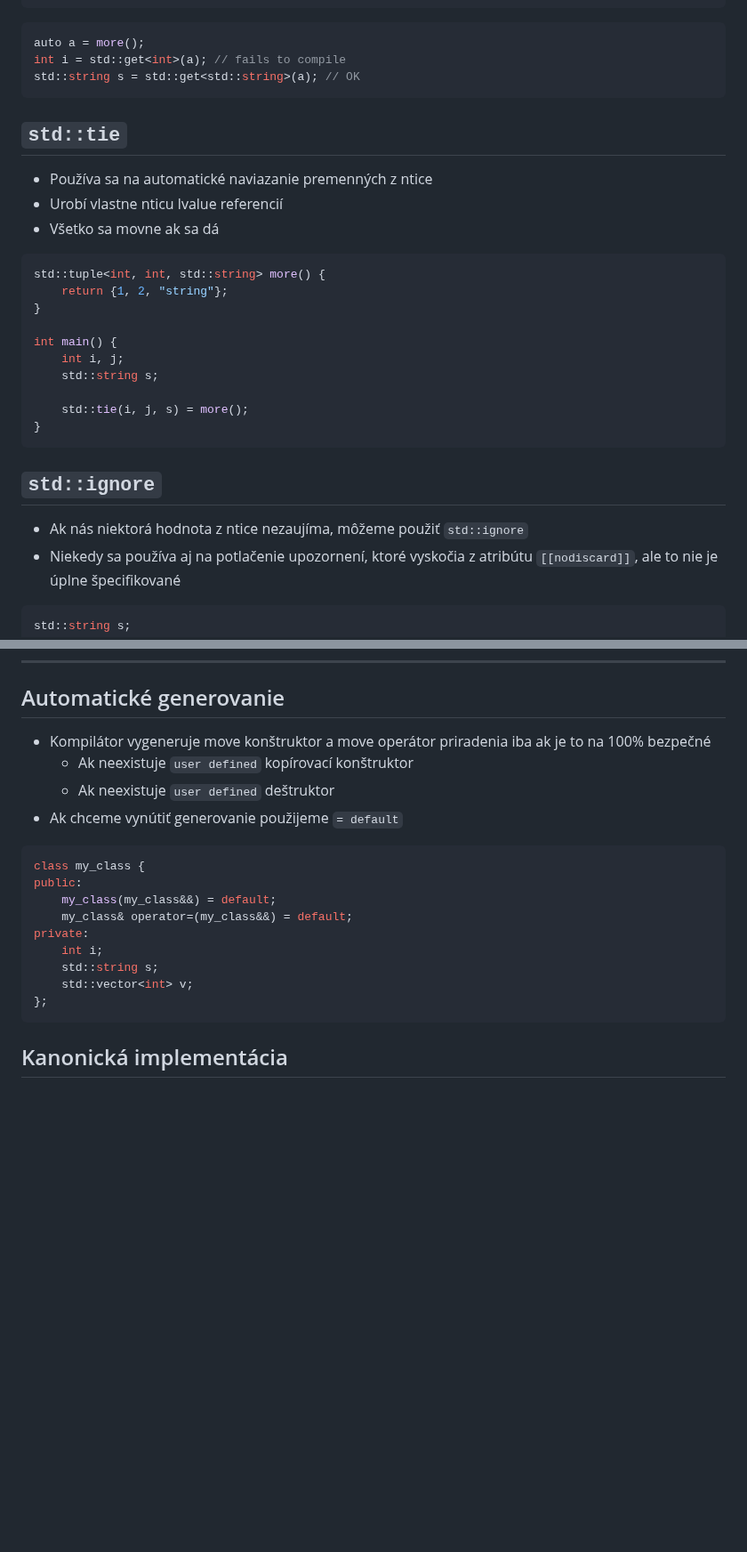
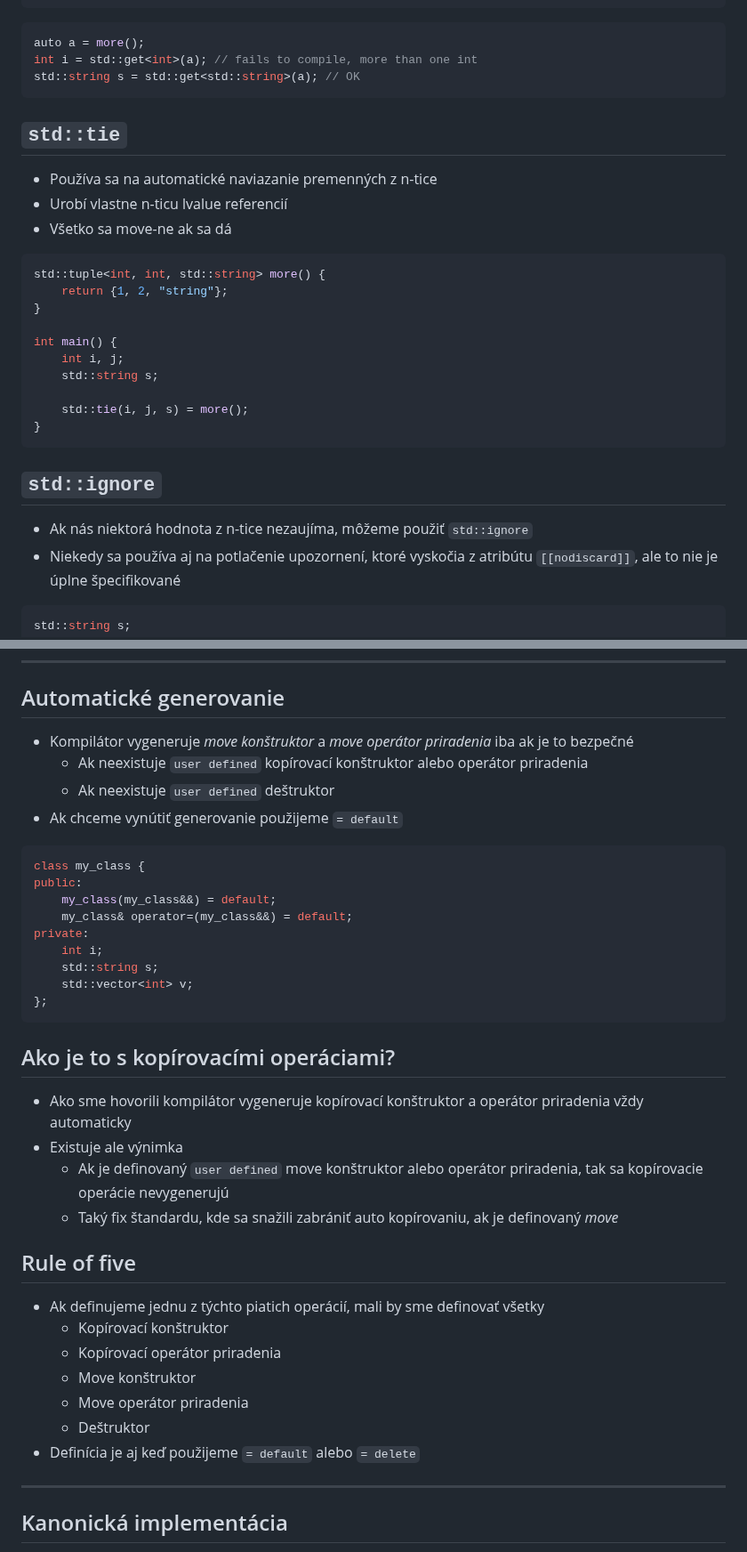
Before and after one commit to cppseminar/apc-lectures, a Markdown page: public/lectures/move.md, 2 parts joined by grey strips. Shown at 89% size. GitHub-like rendering; blank space fills up the shorter version.

````diff
--- a/public/lectures/move.md
+++ b/public/lectures/move.md
@@ -1107,16 +1147,16 @@ std::string s = std::get<2>(a);
 
 ```cpp
 auto a = more();
-int i = std::get<int>(a); // fails to compile
+int i = std::get<int>(a); // fails to compile, more than one int
 std::string s = std::get<std::string>(a); // OK
 ```
 
 
 ## `std::tie`
 
-* Používa sa na automatické naviazanie premenných z ntice
-* Urobí vlastne nticu lvalue referencií
-* Všetko sa movne ak sa dá
+* Používa sa na automatické naviazanie premenných z n-tice
+* Urobí vlastne n-ticu lvalue referencií
+* Všetko sa move-ne ak sa dá
 
 ```cpp
 std::tuple<int, int, std::string> more() {
@@ -1134,7 +1174,7 @@ int main() {
 
 ## `std::ignore`
 
-* Ak nás niektorá hodnota z ntice nezaujíma, môžeme použiť `std::ignore`
+* Ak nás niektorá hodnota z n-tice nezaujíma, môžeme použiť `std::ignore`
 * Niekedy sa používa aj na potlačenie upozornení, ktoré vyskočia z atribútu `[[nodiscard]]`, ale to nie je úplne špecifikované
 
 ```cpp
@@ -1299,8 +1339,8 @@ struct S {
 
 ## Automatické generovanie
 
-* Kompilátor vygeneruje move konštruktor a move operátor priradenia iba ak je to na 100% bezpečné
-    * Ak neexistuje `user defined` kopírovací konštruktor
+* Kompilátor vygeneruje *move konštruktor* a *move operátor priradenia* iba ak je to bezpečné
+    * Ak neexistuje `user defined` kopírovací konštruktor alebo operátor priradenia
     * Ak neexistuje `user defined` deštruktor
 * Ak chceme vynútiť generovanie použijeme `= default`
 
@@ -1317,6 +1357,26 @@ private:
 ```
 
 
+## Ako je to s kopírovacími operáciami?
+
+* Ako sme hovorili kompilátor vygeneruje kopírovací konštruktor a operátor priradenia vždy automaticky
+* Existuje ale výnimka
+   * Ak je definovaný `user defined` move konštruktor alebo operátor priradenia, tak sa kopírovacie operácie nevygenerujú
+   * Taký fix štandardu, kde sa snažili zabrániť auto kopírovaniu, ak je definovaný *move*
+
+
+## Rule of five
+
+* Ak definujeme jednu z týchto piatich operácií, mali by sme definovať všetky
+    * Kopírovací konštruktor
+    * Kopírovací operátor priradenia
+    * Move konštruktor
+    * Move operátor priradenia
+    * Deštruktor
+* Definícia je aj keď použijeme `= default` alebo `= delete`
+
+---
+
 ## Kanonická implementácia
 
 * Nasledujúce implementácie vygeneruje kompilátor
````
Also changed, not shown: other parts of public/lectures/move.md (+76 -31 lines).
